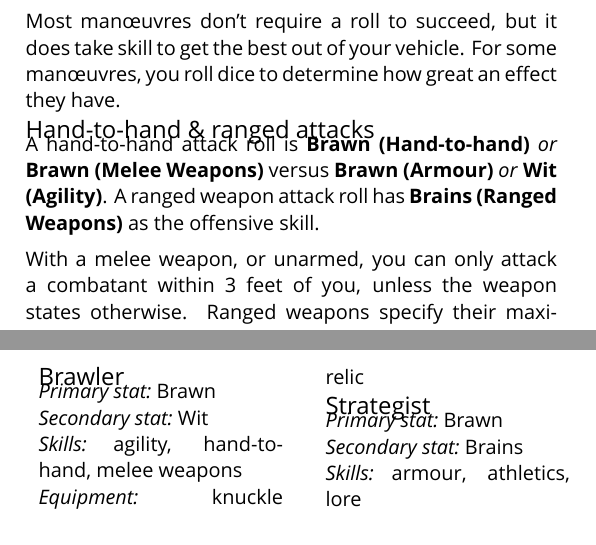
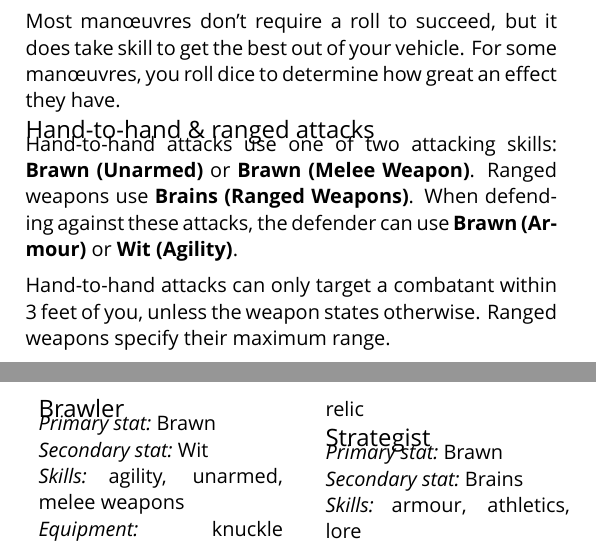
Before and after one commit to apaleslimghost/Outback, a LaTeX document (outback-basic-and-extended.tex, which reads sections/characters/archetypes.tex, sections/combat/hand-to-hand.tex): two parts of the columns of pages 1 and 3 of 5, joined at a grey line, cut so that both start at the same text. Compiled offline with XeLaTeX; a missing font is replaced by an installed copy or a similar font.

Commit message:
clarify hand-to-hand/unarmed/melee

```diff
--- a/sections/characters/archetypes.tex
+++ b/sections/characters/archetypes.tex
@@ -7,7 +7,7 @@ Archetypes are pre-made character builds with a particular focus. Use them direc
 \subsection{Brawler}
 \prop{Primary stat}{Brawn}\\
 \prop{Secondary stat}{Wit}\\
-\prop{Skills}{agility, hand-to-hand, melee weapons}\\
+\prop{Skills}{agility, unarmed, melee weapons}\\
 \prop{Equipment}{knuckle dusters, polycarb spaulders, combat knife, history relic}
 
 \subsection{Strategist}
--- a/sections/combat/hand-to-hand.tex
+++ b/sections/combat/hand-to-hand.tex
@@ -1,7 +1,7 @@
 % !TEX root = ../../outback-basic-and-extended.tex
 
-A hand-to-hand attack roll is \stat[Hand-to-hand]{Brawn} \orr \stat[Melee Weapons]{Brawn} versus \stat[Armour]{Brawn} \orr \stat[Agility]{Wit}. A ranged weapon attack roll has \stat[Ranged Weapons]{Brains} as the offensive skill.
+Hand-to-hand attacks use one of two attacking skills: \stat[Unarmed]{Brawn} or \stat[Melee Weapon]{Brawn}. Ranged weapons use \stat[Ranged Weapons]{Brains}. When defending against these attacks, the defender can use \stat[Armour]{Brawn} or \stat[Agility]{Wit}.
 
-With a melee weapon, or unarmed, you can only attack a combatant within 3 feet of you, unless the weapon states otherwise. Ranged weapons specify their maximum range.
+Hand-to-hand attacks can only target a combatant within 3 feet of you, unless the weapon states otherwise. Ranged weapons specify their maximum range.
 
 As an \duration{1} man\oe{}uvre, a character on foot can run up to 15 + \stat[Athletics]{Brawn} feet.
```
Also changed, not shown: sections/characters/equipment.tex (+1 -1 lines), sections/characters/skills.tex (+1 -1 lines).
